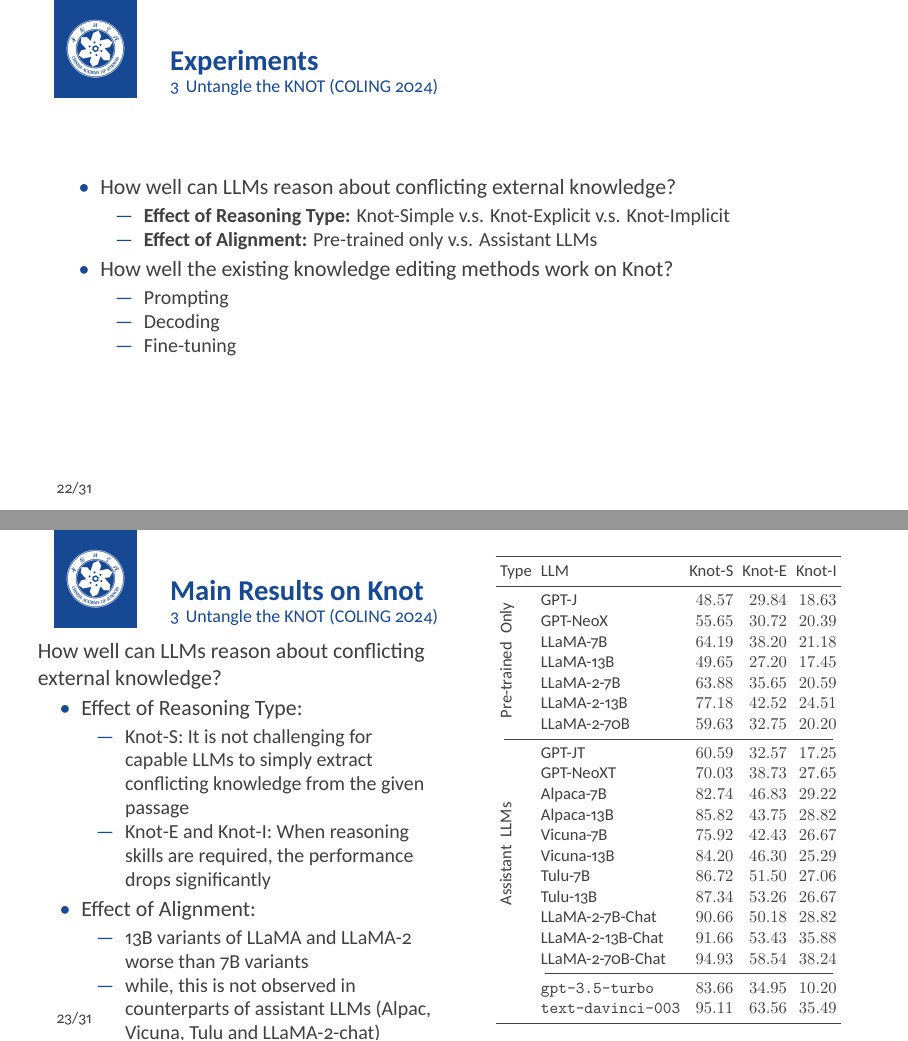
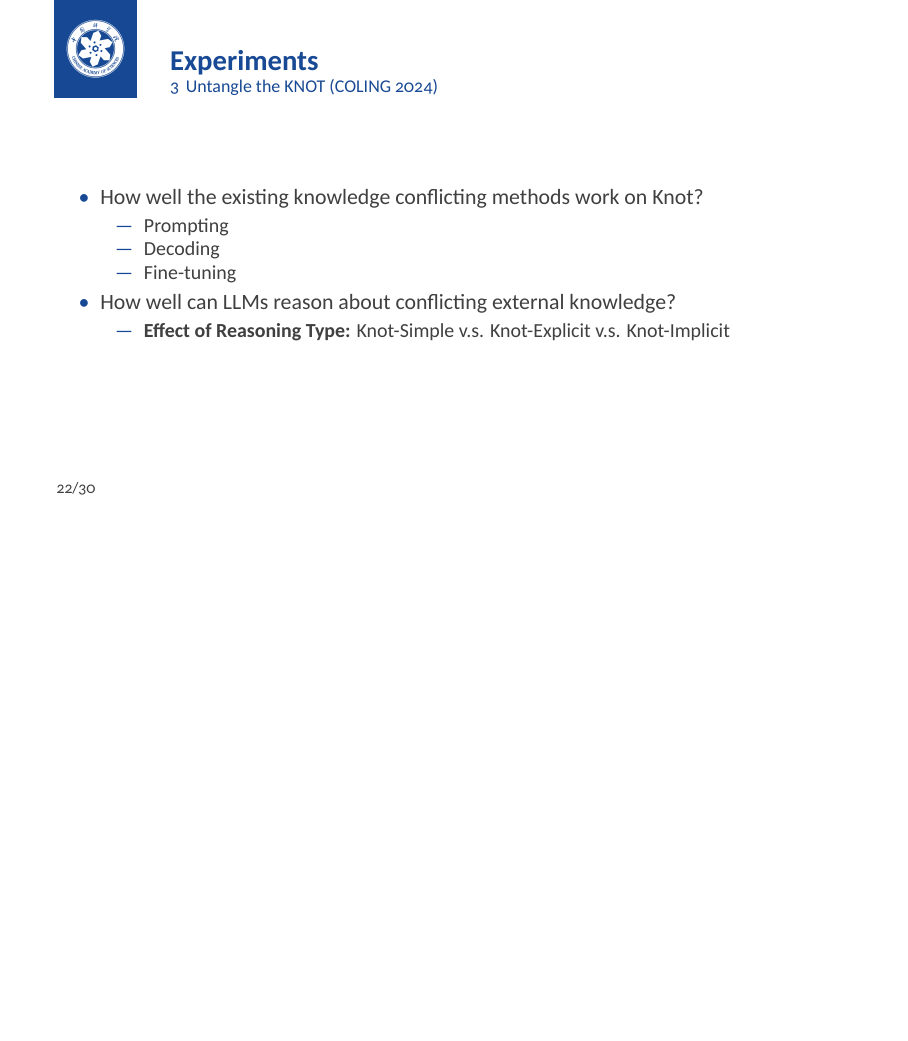
Before and after one commit to RicardoL1u/evaluation-slides, LaTeX slides (main.tex): pages 22 and 23 of 32 before the commit and page 22 of 31 after it, the two joined at a grey line, the shorter picture padded with empty space. Compiled offline with XeLaTeX.

Commit message:
drop some unnecessary part

```diff
--- a/main.tex
+++ b/main.tex
@@ -382,80 +382,80 @@
 
 \begin{frame}{Experiments}
     \begin{itemize}
-        \item How well can LLMs reason about conflicting external knowledge?
-        \begin{itemize}
-            \item \textbf{Effect of Reasoning Type:} Knot-Simple v.s. Knot-Explicit v.s. Knot-Implicit
-            \item \textbf{Effect of Alignment:} Pre-trained only v.s. Assistant LLMs
-        \end{itemize}
-        \item How well the existing knowledge editing methods work on \dataname?
+        \item How well the existing knowledge conflicting methods work on \dataname?
         \begin{itemize}
             \item Prompting
             \item Decoding
             \item Fine-tuning
         \end{itemize}
+        \item How well can LLMs reason about conflicting external knowledge?
+        \begin{itemize}
+            \item \textbf{Effect of Reasoning Type:} Knot-Simple v.s. Knot-Explicit v.s. Knot-Implicit
+            % \item \textbf{Effect of Alignment:} Pre-trained only v.s. Assistant LLMs
+        \end{itemize}
     \end{itemize}
 \end{frame}
 
-\begin{frame}
-\frametitle{Main Results on \dataname}
+% \begin{frame}
+% \frametitle{Main Results on \dataname}
 
-\begin{columns}[t]
-    \column{0.5\textwidth}
-    How well can LLMs reason about conflicting external knowledge?
-    \begin{itemize}
-        \item Effect of Reasoning Type:
-        \begin{itemize}
-            \item \datanameS: It is not challenging for capable LLMs to simply extract conflicting knowledge from the given passage
-            \item \datanameE and \datanameI: When reasoning skills are required, the performance drops significantly
-        \end{itemize}
-        % TODO: need to refine the description here
-        \item Effect of Alignment:
-        \begin{itemize}
-            \item 13B variants of LLaMA and LLaMA-2 worse than 7B variants
-            \item while, this is not observed in counterparts of assistant LLMs (Alpac, Vicuna, Tulu and LLaMA-2-chat)
-        \end{itemize}
+% \begin{columns}[t]
+%     \column{0.5\textwidth}
+%     How well can LLMs reason about conflicting external knowledge?
+%     \begin{itemize}
+%         \item Effect of Reasoning Type:
+%         \begin{itemize}
+%             \item \datanameS: It is not challenging for capable LLMs to simply extract conflicting knowledge from the given passage
+%             \item \datanameE and \datanameI: When reasoning skills are required, the performance drops significantly
+%         \end{itemize}
+%         % TODO: need to refine the description here
+%         \item Effect of Alignment:
+%         \begin{itemize}
+%             \item 13B variants of LLaMA and LLaMA-2 worse than 7B variants
+%             \item while, this is not observed in counterparts of assistant LLMs (Alpac, Vicuna, Tulu and LLaMA-2-chat)
+%         \end{itemize}
 
-    \end{itemize}
-    \column{0.5\textwidth}
-    \vspace*{-2.15cm}
-    \begin{table}[t]
-        \centering
-        \setlength{\tabcolsep}{3pt}
-        \scalebox{0.76}{
-        \begin{tabular}{llrrrr}
-        \toprule
-        Type & LLM      & \datanameS & \datanameE & \datanameI \\ \midrule
-        \multirow{7}{*}{\rotatebox{90}{Pre-trained\;\ Only}}
-        & GPT-J    & $48.57$  & $29.84$   & $18.63$   \\
-        & GPT-NeoX   & $55.65$  & $30.72$   & $20.39$   \\
-        & LLaMA-7B    & $64.19$  & $38.20$   & $21.18$   \\
-        & LLaMA-13B    & $49.65$  & $27.20$   & $17.45$   \\
-        & LLaMA-2-7B   & $63.88$  & $35.65$   & $20.59$   \\
-        & LLaMA-2-13B  & $77.18$  & $42.52$   & $24.51$   \\
-        & LLaMA-2-70B  & $59.63$  & $32.75$   & $20.20$   \\
-        \cmidrule(lr){1-5}
-        \multirow{11}{*}{\rotatebox{90}{Assistant\;\ LLMs}}
-        & GPT-JT   & $60.59$  & $32.57$   & $17.25$   \\
-        & GPT-NeoXT   & $70.03$  & $38.73$   & $27.65$   \\
-        & Alpaca-7B    & $82.74$  & $46.83$   & $29.22$   \\
-        & Alpaca-13B    & $85.82$  & $43.75$   & $28.82$   \\
-        & Vicuna-7B    & $75.92$  & $42.43$   & $26.67$   \\
-        & Vicuna-13B    & $84.20$   & $46.30$    & $25.29$   \\
-        & Tulu-7B     & $86.72$  & $51.50$    & $27.06$   \\
-        & Tulu-13B    & $87.34$  & $53.26$   & $26.67$   \\
-        & LLaMA-2-7B-Chat   & $90.66$  & $50.18$   & $28.82$   \\
-        & LLaMA-2-13B-Chat  & $91.66$  & $53.43$   & $35.88$   \\
-        & LLaMA-2-70B-Chat  & $94.93$  & $58.54$   & $38.24$   \\
-        \cmidrule(lr){2-5}
-        & \texttt{gpt-3.5-turbo}   & $83.66$  & $34.95$   & $10.20$   \\
-        & \texttt{text-davinci-003}  & $95.11$  & $63.56$   & $35.49$   \\
-        \bottomrule
-        \end{tabular}
-        }
-        \label{tab:main-result}
-    \end{table}
-\end{columns}
-\end{frame}
+%     \end{itemize}
+%     \column{0.5\textwidth}
+%     \vspace*{-2.15cm}
+%     \begin{table}[t]
+%         \centering
+%         \setlength{\tabcolsep}{3pt}
+%         \scalebox{0.76}{
+%         \begin{tabular}{llrrrr}
+%         \toprule
+%         Type & LLM      & \datanameS & \datanameE & \datanameI \\ \midrule
+%         \multirow{7}{*}{\rotatebox{90}{Pre-trained\;\ Only}}
+%         & GPT-J    & $48.57$  & $29.84$   & $18.63$   \\
+%         & GPT-NeoX   & $55.65$  & $30.72$   & $20.39$   \\
+%         & LLaMA-7B    & $64.19$  & $38.20$   & $21.18$   \\
+%         & LLaMA-13B    & $49.65$  & $27.20$   & $17.45$   \\
+%         & LLaMA-2-7B   & $63.88$  & $35.65$   & $20.59$   \\
+%         & LLaMA-2-13B  & $77.18$  & $42.52$   & $24.51$   \\
+%         & LLaMA-2-70B  & $59.63$  & $32.75$   & $20.20$   \\
+%         \cmidrule(lr){1-5}
+%         \multirow{11}{*}{\rotatebox{90}{Assistant\;\ LLMs}}
+%         & GPT-JT   & $60.59$  & $32.57$   & $17.25$   \\
+%         & GPT-NeoXT   & $70.03$  & $38.73$   & $27.65$   \\
+%         & Alpaca-7B    & $82.74$  & $46.83$   & $29.22$   \\
+%         & Alpaca-13B    & $85.82$  & $43.75$   & $28.82$   \\
+%         & Vicuna-7B    & $75.92$  & $42.43$   & $26.67$   \\
+%         & Vicuna-13B    & $84.20$   & $46.30$    & $25.29$   \\
+%         & Tulu-7B     & $86.72$  & $51.50$    & $27.06$   \\
+%         & Tulu-13B    & $87.34$  & $53.26$   & $26.67$   \\
+%         & LLaMA-2-7B-Chat   & $90.66$  & $50.18$   & $28.82$   \\
+%         & LLaMA-2-13B-Chat  & $91.66$  & $53.43$   & $35.88$   \\
+%         & LLaMA-2-70B-Chat  & $94.93$  & $58.54$   & $38.24$   \\
+%         \cmidrule(lr){2-5}
+%         & \texttt{gpt-3.5-turbo}   & $83.66$  & $34.95$   & $10.20$   \\
+%         & \texttt{text-davinci-003}  & $95.11$  & $63.56$   & $35.49$   \\
+%         \bottomrule
+%         \end{tabular}
+%         }
+%         \label{tab:main-result}
+%     \end{table}
+% \end{columns}
+% \end{frame}
 
 \begin{frame}
 \frametitle{Existing Methods: Prompting}
```
